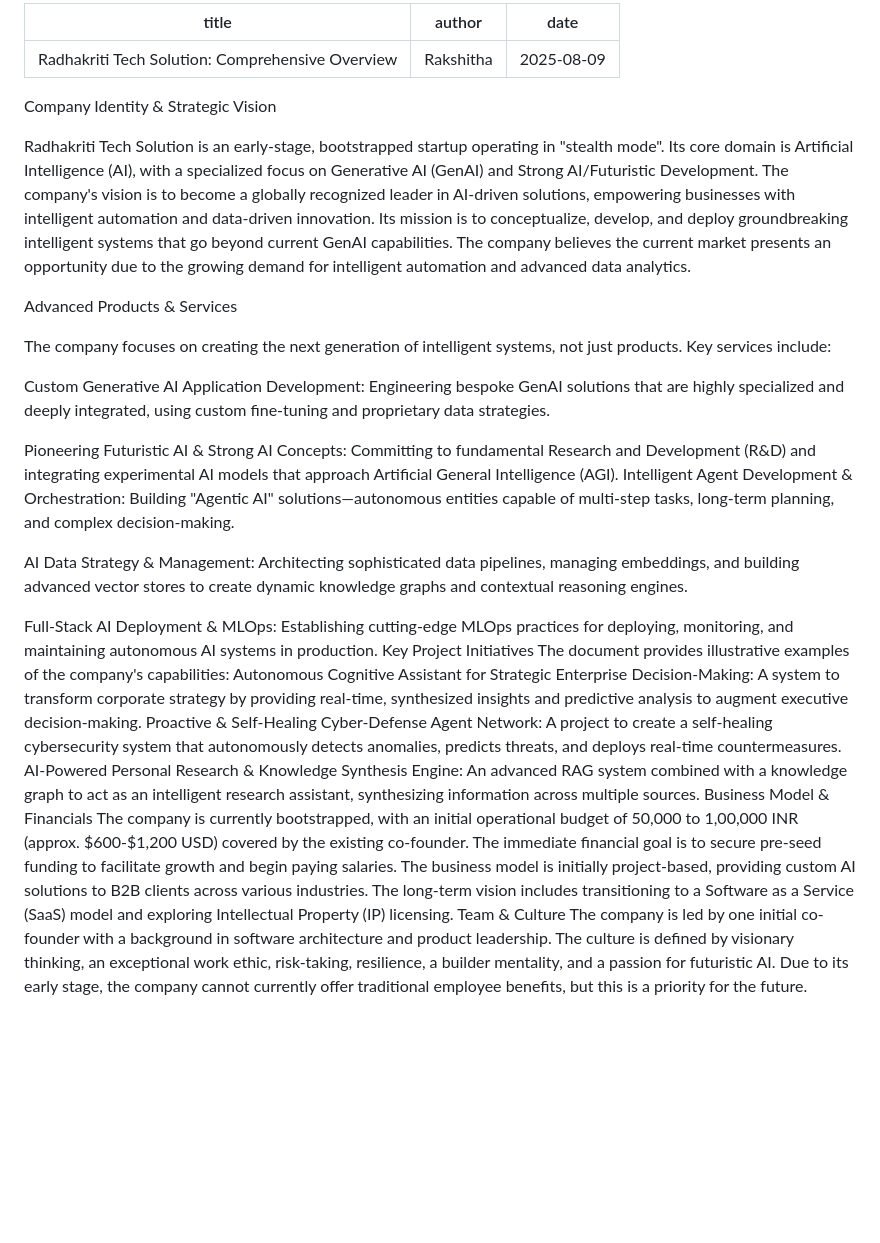
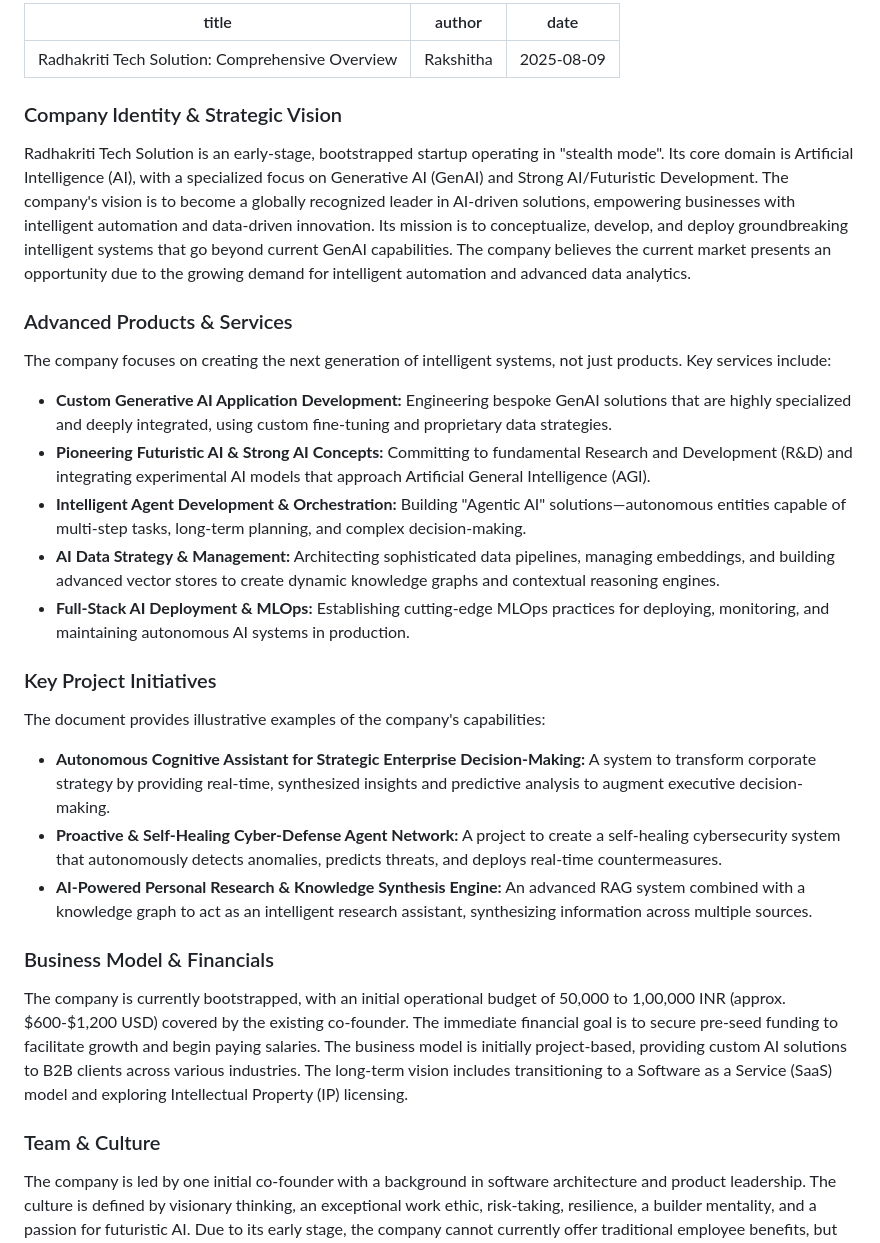
Before and after one commit to rakshitha1353/my-company-website, a Markdown page: tech-solution-overview.md, the part around the change. GitHub-like rendering; blank space fills up the shorter version.

Commit message:
Updated content for tech-solution-overview article

```diff
--- a/tech-solution-overview.md
+++ b/tech-solution-overview.md
@@ -1,30 +1,35 @@
 ---
-title: "Radhakriti Tech Solution: Comprehensive Overview "
+title: "Radhakriti Tech Solution: Comprehensive Overview"
 author: "Rakshitha"
 date: 2025-08-09
 ---
-Company Identity & Strategic Vision
+
+### Company Identity & Strategic Vision
 
 Radhakriti Tech Solution is an early-stage, bootstrapped startup operating in "stealth mode". Its core domain is Artificial Intelligence (AI), with a specialized focus on Generative AI (GenAI) and Strong AI/Futuristic Development. The company's vision is to become a globally recognized leader in AI-driven solutions, empowering businesses with intelligent automation and data-driven innovation. Its mission is to conceptualize, develop, and deploy groundbreaking intelligent systems that go beyond current GenAI capabilities. The company believes the current market presents an opportunity due to the growing demand for intelligent automation and advanced data analytics.
 
-Advanced Products & Services
+### Advanced Products & Services
 
 The company focuses on creating the next generation of intelligent systems, not just products. Key services include:
 
-Custom Generative AI Application Development: Engineering bespoke GenAI solutions that are highly specialized and deeply integrated, using custom fine-tuning and proprietary data strategies.
+-   **Custom Generative AI Application Development:** Engineering bespoke GenAI solutions that are highly specialized and deeply integrated, using custom fine-tuning and proprietary data strategies.
+-   **Pioneering Futuristic AI & Strong AI Concepts:** Committing to fundamental Research and Development (R&D) and integrating experimental AI models that approach Artificial General Intelligence (AGI).
+-   **Intelligent Agent Development & Orchestration:** Building "Agentic AI" solutions—autonomous entities capable of multi-step tasks, long-term planning, and complex decision-making.
+-   **AI Data Strategy & Management:** Architecting sophisticated data pipelines, managing embeddings, and building advanced vector stores to create dynamic knowledge graphs and contextual reasoning engines.
+-   **Full-Stack AI Deployment & MLOps:** Establishing cutting-edge MLOps practices for deploying, monitoring, and maintaining autonomous AI systems in production.
 
-Pioneering Futuristic AI & Strong AI Concepts: Committing to fundamental Research and Development (R&D) and integrating experimental AI models that approach Artificial General Intelligence (AGI).
-Intelligent Agent Development & Orchestration: Building "Agentic AI" solutions—autonomous entities capable of multi-step tasks, long-term planning, and complex decision-making.
+### Key Project Initiatives
 
-AI Data Strategy & Management: Architecting sophisticated data pipelines, managing embeddings, and building advanced vector stores to create dynamic knowledge graphs and contextual reasoning engines.
+The document provides illustrative examples of the company's capabilities:
 
-Full-Stack AI Deployment & MLOps: Establishing cutting-edge MLOps practices for deploying, monitoring, and maintaining autonomous AI systems in production.
-Key Project Initiatives
-The document provides illustrative examples of the company's capabilities:
-Autonomous Cognitive Assistant for Strategic Enterprise Decision-Making: A system to transform corporate strategy by providing real-time, synthesized insights and predictive analysis to augment executive decision-making.
-Proactive & Self-Healing Cyber-Defense Agent Network: A project to create a self-healing cybersecurity system that autonomously detects anomalies, predicts threats, and deploys real-time countermeasures.
-AI-Powered Personal Research & Knowledge Synthesis Engine: An advanced RAG system combined with a knowledge graph to act as an intelligent research assistant, synthesizing information across multiple sources.
-Business Model & Financials
+-   **Autonomous Cognitive Assistant for Strategic Enterprise Decision-Making:** A system to transform corporate strategy by providing real-time, synthesized insights and predictive analysis to augment executive decision-making.
+-   **Proactive & Self-Healing Cyber-Defense Agent Network:** A project to create a self-healing cybersecurity system that autonomously detects anomalies, predicts threats, and deploys real-time countermeasures.
+-   **AI-Powered Personal Research & Knowledge Synthesis Engine:** An advanced RAG system combined with a knowledge graph to act as an intelligent research assistant, synthesizing information across multiple sources.
+
+### Business Model & Financials
+
 The company is currently bootstrapped, with an initial operational budget of 50,000 to 1,00,000 INR (approx. $600-$1,200 USD) covered by the existing co-founder. The immediate financial goal is to secure pre-seed funding to facilitate growth and begin paying salaries. The business model is initially project-based, providing custom AI solutions to B2B clients across various industries. The long-term vision includes transitioning to a Software as a Service (SaaS) model and exploring Intellectual Property (IP) licensing.
-Team & Culture
+
+### Team & Culture
+
 The company is led by one initial co-founder with a background in software architecture and product leadership. The culture is defined by visionary thinking, an exceptional work ethic, risk-taking, resilience, a builder mentality, and a passion for futuristic AI. Due to its early stage, the company cannot currently offer traditional employee benefits, but this is a priority for the future.
```
